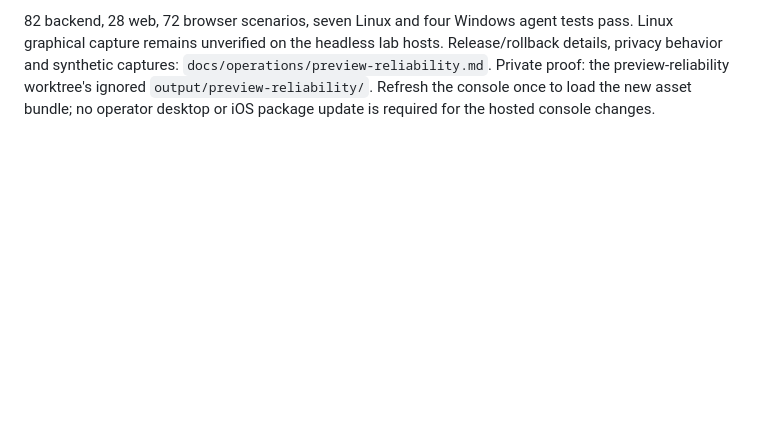
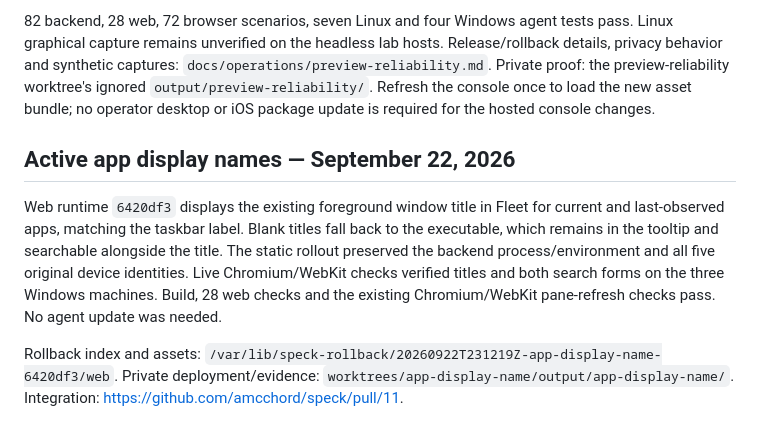
Before and after one commit to amcchord/speck, a Markdown page: WORKBOOK.md, the part around the change. Drawn GitHub-style; blank space fills up the shorter version.

```diff
--- a/WORKBOOK.md
+++ b/WORKBOOK.md
@@ -352,3 +352,18 @@ Release/rollback details, privacy behavior and synthetic captures:
 worktree's ignored `output/preview-reliability/`. Refresh the console once to load
 the new asset bundle; no operator desktop or iOS package update is required for
 the hosted console changes.
+
+## Active app display names — September 22, 2026
+
+Web runtime `6420df3` displays the existing foreground window title in Fleet for
+current and last-observed apps, matching the taskbar label. Blank titles fall back
+to the executable, which remains in the tooltip and searchable alongside the title.
+The static rollout preserved the backend process/environment and all five original
+device identities. Live Chromium/WebKit checks verified titles and both search
+forms on the three Windows machines. Build, 28 web checks and the existing
+Chromium/WebKit pane-refresh checks pass. No agent update was needed.
+
+Rollback index and assets:
+`/var/lib/speck-rollback/20260922T231219Z-app-display-name-6420df3/web`.
+Private deployment/evidence: `worktrees/app-display-name/output/app-display-name/`.
+Integration: https://github.com/amcchord/speck/pull/11.
```
Also changed, not shown: docs/progress/CURRENT.md (+3 -1 lines), docs/progress/JOURNAL.md (+15 -0 lines).
